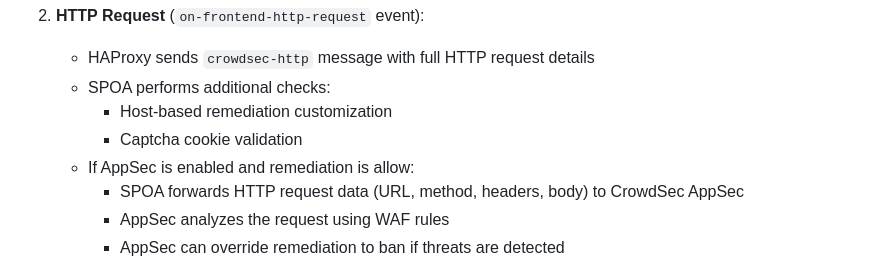
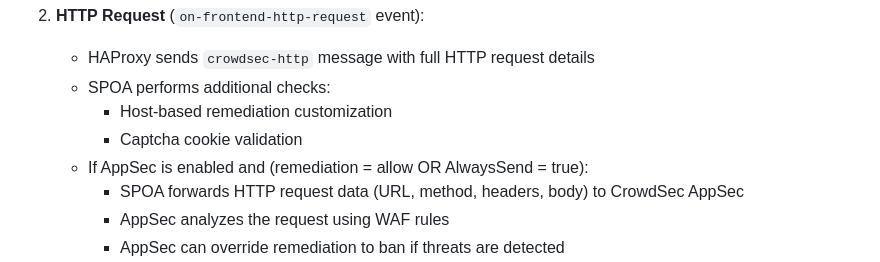
Before and after one commit to crowdsecurity/cs-haproxy-spoa-bouncer, a Markdown page: README.md, the part around one of its changes. Drawn GitHub-style.

```diff
--- a/README.md
+++ b/README.md
@@ -90,7 +90,7 @@ sequenceDiagram
    - SPOA performs additional checks:
      - Host-based remediation customization
      - Captcha cookie validation
-   - If AppSec is enabled and remediation is allow:
+   - If AppSec is enabled and (remediation = allow OR AlwaysSend = true):
      - SPOA forwards HTTP request data (URL, method, headers, body) to CrowdSec AppSec
      - AppSec analyzes the request using WAF rules
      - AppSec can override remediation to ban if threats are detected
```
Also changed, not shown: other parts of README.md (+1 -1 lines).
